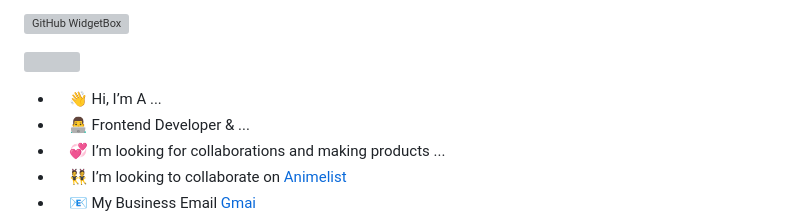
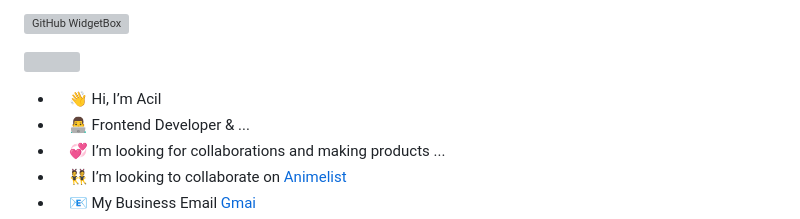
Before and after one commit to cilboy04/cilboy04, a Markdown page: README.md, the part around the change. Rendered like a GitHub page; grey boxes are pictures that could not be loaded.

```diff
--- a/README.md
+++ b/README.md
@@ -17,7 +17,7 @@
 [![GitHub WidgetBox](https://github-widgetbox.vercel.app/api/profile?username=cilboy04&data=followers,repositories,stars,commits&theme=darkmode)](https://github.com/cilboy04)
 <p align="left"><img align="left" src="https://64.media.tumblr.com/a3058c9b74733fe5b019b38f11da6264/0b9e54110711438c-00/s540x810/e5d6607ba8928e93e699dd1456d533ca624e7fda.gif" width="200px"></p>
 <ul align="right">
-  <li align="left">&nbsp;&nbsp;&nbsp;&nbsp;👋 Hi, I’m A ...</li>
+  <li align="left">&nbsp;&nbsp;&nbsp;&nbsp;👋 Hi, I’m Acil</li>
   <li align="left">&nbsp;&nbsp;&nbsp;&nbsp;👨‍💻 Frontend Developer & ...</li>
   <li align="left">&nbsp;&nbsp;&nbsp;&nbsp;💞️ I’m looking for collaborations and making products ...</li>
    <li align="left">&nbsp;&nbsp;&nbsp;&nbsp;👯 I’m looking to collaborate on <a href="https://cuyanimelist.vercel.app/" target="_blank">Animelist</a> </li>
```
